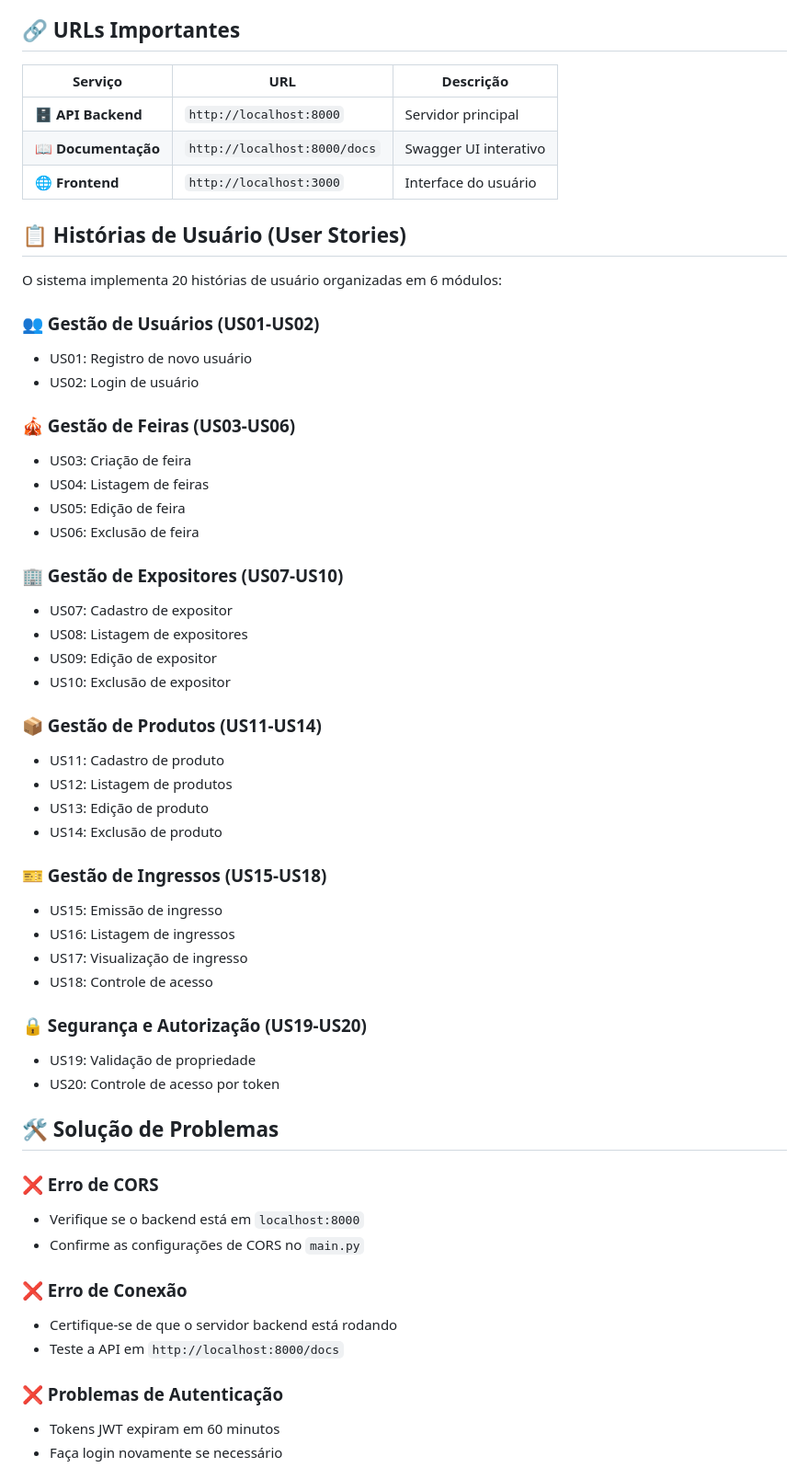
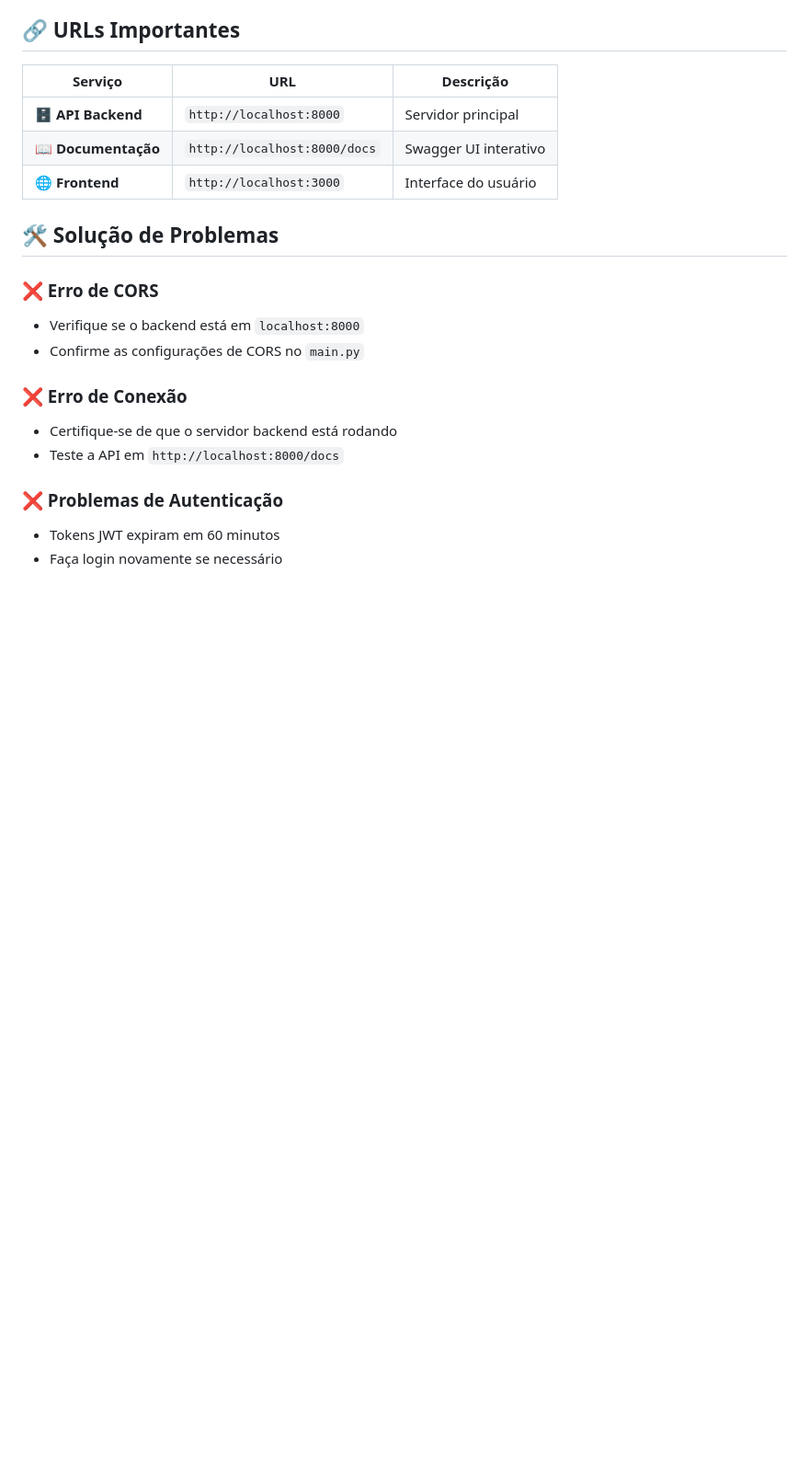
Before and after one commit to VictorEneias/Eng.Sof-Trabalho, a Markdown page: README.md, the part around one of its changes. Shown at 92% size. Drawn GitHub-style; blank space fills up the shorter version.

```diff
--- a/README.md
+++ b/README.md
@@ -221,42 +235,6 @@ Acesse: `http://localhost:3000`
 | 📖 **Documentação** | `http://localhost:8000/docs` | Swagger UI interativo |
 | 🌐 **Frontend** | `http://localhost:3000` | Interface do usuário |
 
-## 📋 Histórias de Usuário (User Stories)
-
-O sistema implementa 20 histórias de usuário organizadas em 6 módulos:
-
-### 👥 Gestão de Usuários (US01-US02)
-- US01: Registro de novo usuário
-- US02: Login de usuário
-
-### 🎪 Gestão de Feiras (US03-US06)
-- US03: Criação de feira
-- US04: Listagem de feiras
-- US05: Edição de feira
-- US06: Exclusão de feira
-
-### 🏢 Gestão de Expositores (US07-US10)
-- US07: Cadastro de expositor
-- US08: Listagem de expositores
-- US09: Edição de expositor
-- US10: Exclusão de expositor
-
-### 📦 Gestão de Produtos (US11-US14)
-- US11: Cadastro de produto
-- US12: Listagem de produtos
-- US13: Edição de produto
-- US14: Exclusão de produto
-
-### 🎫 Gestão de Ingressos (US15-US18)
-- US15: Emissão de ingresso
-- US16: Listagem de ingressos
-- US17: Visualização de ingresso
-- US18: Controle de acesso
-
-### 🔒 Segurança e Autorização (US19-US20)
-- US19: Validação de propriedade
-- US20: Controle de acesso por token
-
 ## 🛠️ Solução de Problemas
 
 ### ❌ Erro de CORS
```
Also changed, not shown: other parts of README.md (+37 -14 lines).
